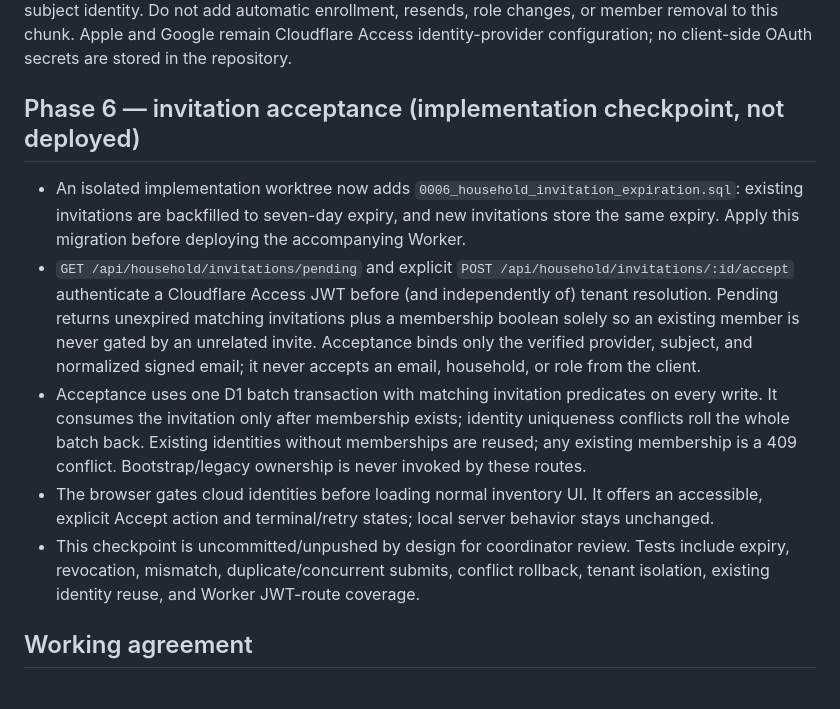
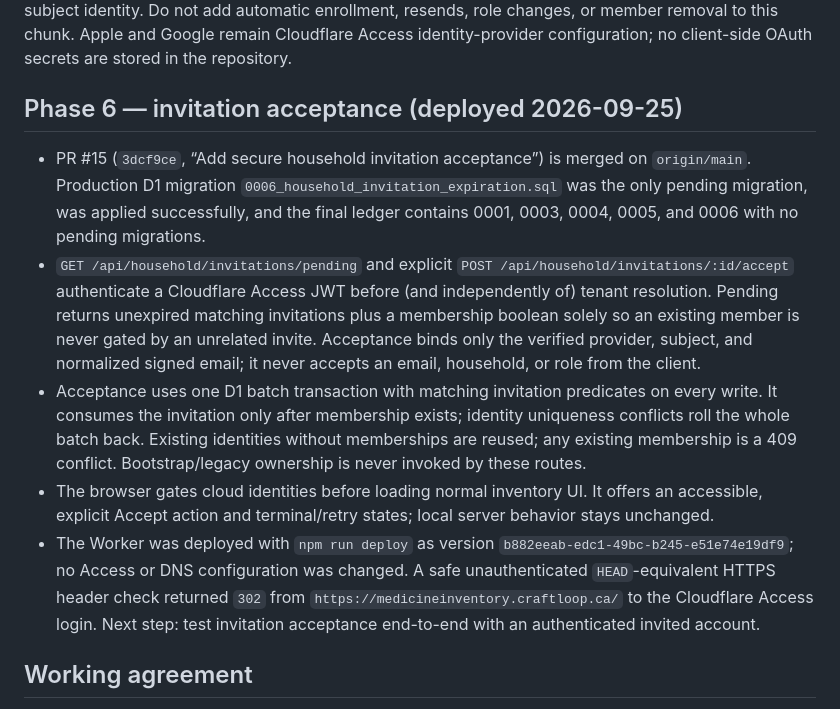
Before and after one commit to sudoku0412-stack/medicine-inventory-tracker, a Markdown page: HANDOVER.md, the part around the change. Rendered like a GitHub page.

Commit message:
docs: record invitation acceptance deployment

```diff
--- a/HANDOVER.md
+++ b/HANDOVER.md
@@ -58,13 +58,13 @@ Owner-only household administration is now implemented for Cloudflare/D1: `GET /
 
 Migration `0005_household_invitations.sql` was applied to production D1 and the reviewed Worker was deployed on 2026-09-25 as version `00a374f7-f760-462d-b46d-02df92b06416`; a follow-up migration check reports no pending migrations. **Next safe step:** test the owner flow in Cloudflare Access. A future, separately designed chunk may add invitation acceptance after it verifies the signed-in provider-and-subject identity. Do not add automatic enrollment, resends, role changes, or member removal to this chunk. Apple and Google remain Cloudflare Access identity-provider configuration; no client-side OAuth secrets are stored in the repository.
 
-## Phase 6 — invitation acceptance (implementation checkpoint, not deployed)
+## Phase 6 — invitation acceptance (deployed 2026-09-25)
 
-- An isolated implementation worktree now adds `0006_household_invitation_expiration.sql`: existing invitations are backfilled to seven-day expiry, and new invitations store the same expiry. Apply this migration before deploying the accompanying Worker.
+- PR #15 (`3dcf9ce`, “Add secure household invitation acceptance”) is merged on `origin/main`. Production D1 migration `0006_household_invitation_expiration.sql` was the only pending migration, was applied successfully, and the final ledger contains 0001, 0003, 0004, 0005, and 0006 with no pending migrations.
 - `GET /api/household/invitations/pending` and explicit `POST /api/household/invitations/:id/accept` authenticate a Cloudflare Access JWT before (and independently of) tenant resolution. Pending returns unexpired matching invitations plus a membership boolean solely so an existing member is never gated by an unrelated invite. Acceptance binds only the verified provider, subject, and normalized signed email; it never accepts an email, household, or role from the client.
 - Acceptance uses one D1 batch transaction with matching invitation predicates on every write. It consumes the invitation only after membership exists; identity uniqueness conflicts roll the whole batch back. Existing identities without memberships are reused; any existing membership is a 409 conflict. Bootstrap/legacy ownership is never invoked by these routes.
 - The browser gates cloud identities before loading normal inventory UI. It offers an accessible, explicit Accept action and terminal/retry states; local server behavior stays unchanged.
-- This checkpoint is uncommitted/unpushed by design for coordinator review. Tests include expiry, revocation, mismatch, duplicate/concurrent submits, conflict rollback, tenant isolation, existing identity reuse, and Worker JWT-route coverage.
+- The Worker was deployed with `npm run deploy` as version `b882eeab-edc1-49bc-b245-e51e74e19df9`; no Access or DNS configuration was changed. A safe unauthenticated `HEAD`-equivalent HTTPS header check returned `302` from `https://medicineinventory.craftloop.ca/` to the Cloudflare Access login. Next step: test invitation acceptance end-to-end with an authenticated invited account.
 
 ## Working agreement
 
```
